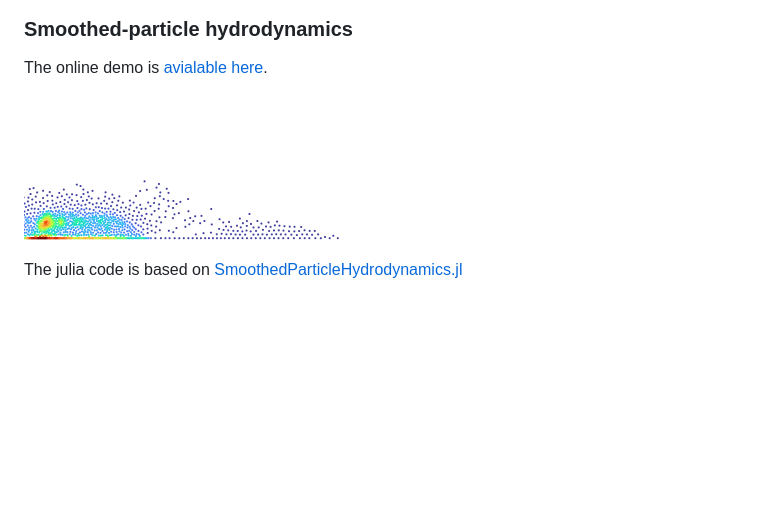
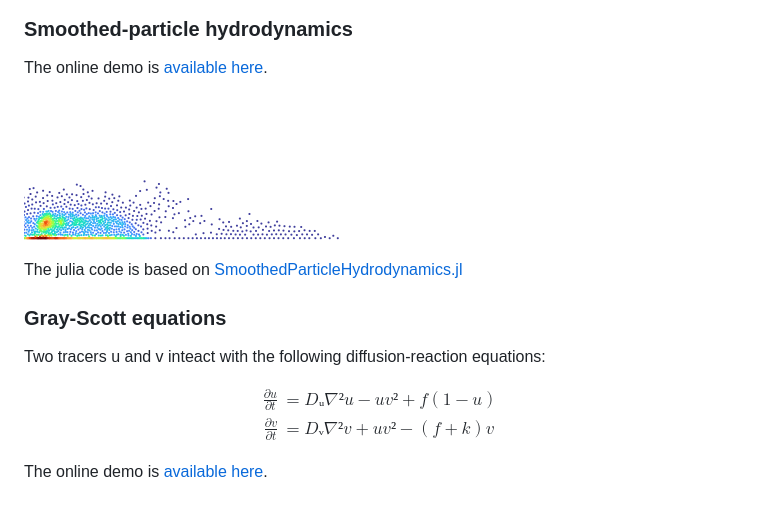
Before and after one commit to Alexander-Barth/FluidSimDemo-WebAssembly, a Markdown page: README.md, the part around the change. Drawn GitHub-style; blank space fills up the shorter version.

```diff
--- a/README.md
+++ b/README.md
@@ -169,10 +169,25 @@ The online demo is [available here](https://alexander-barth.github.io/FluidSimDe
 
 ### Smoothed-particle hydrodynamics
 
-The online demo is [avialable here](https://alexander-barth.github.io/FluidSimDemo-WebAssembly/SmoothedParticleHydrodynamics/).
+The online demo is [available here](https://alexander-barth.github.io/FluidSimDemo-WebAssembly/SmoothedParticleHydrodynamics/).
 
 
 [![image](images/SmoothedParticleHydrodynamics.png)](https://alexander-barth.github.io/FluidSimDemo-WebAssembly/SmoothedParticleHydrodynamics/)
 
 
 The julia code is based on [SmoothedParticleHydrodynamics.jl](https://github.com/Alexander-Barth/SmoothedParticleHydrodynamics.jl)
+
+
+
+### Gray-Scott equations
+
+Two tracers u and v inteact with the following diffusion-reaction equations:
+
+$$
+\begin{alignat*}{2}
+\frac{∂u}{∂t} &=  Dᵤ ∇²u - u v² + f (1 - u) \\
+\frac{∂v}{∂t} &= Dᵥ ∇²v + u v² - (f + k) v
+\end{alignat*}
+$$
+
+The online demo is [available here](https://alexander-barth.github.io/FluidSimDemo-WebAssembly/GrayScott/).
```
